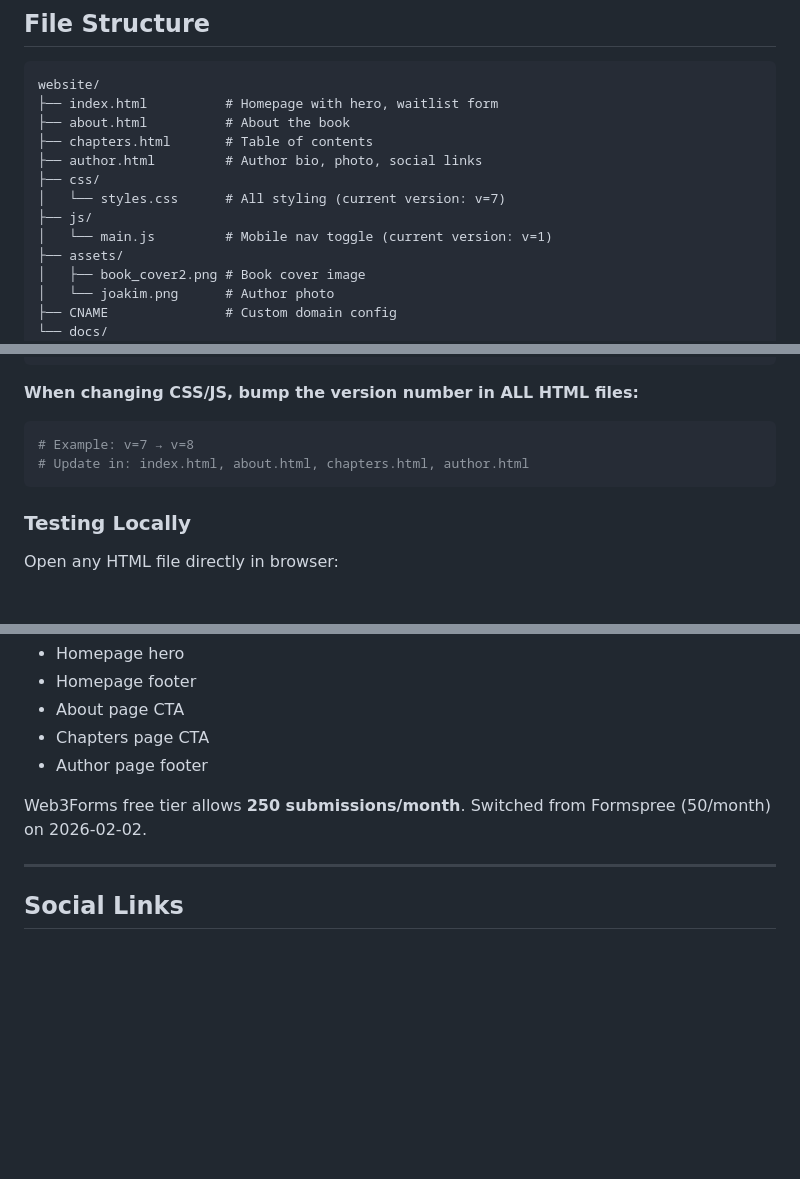
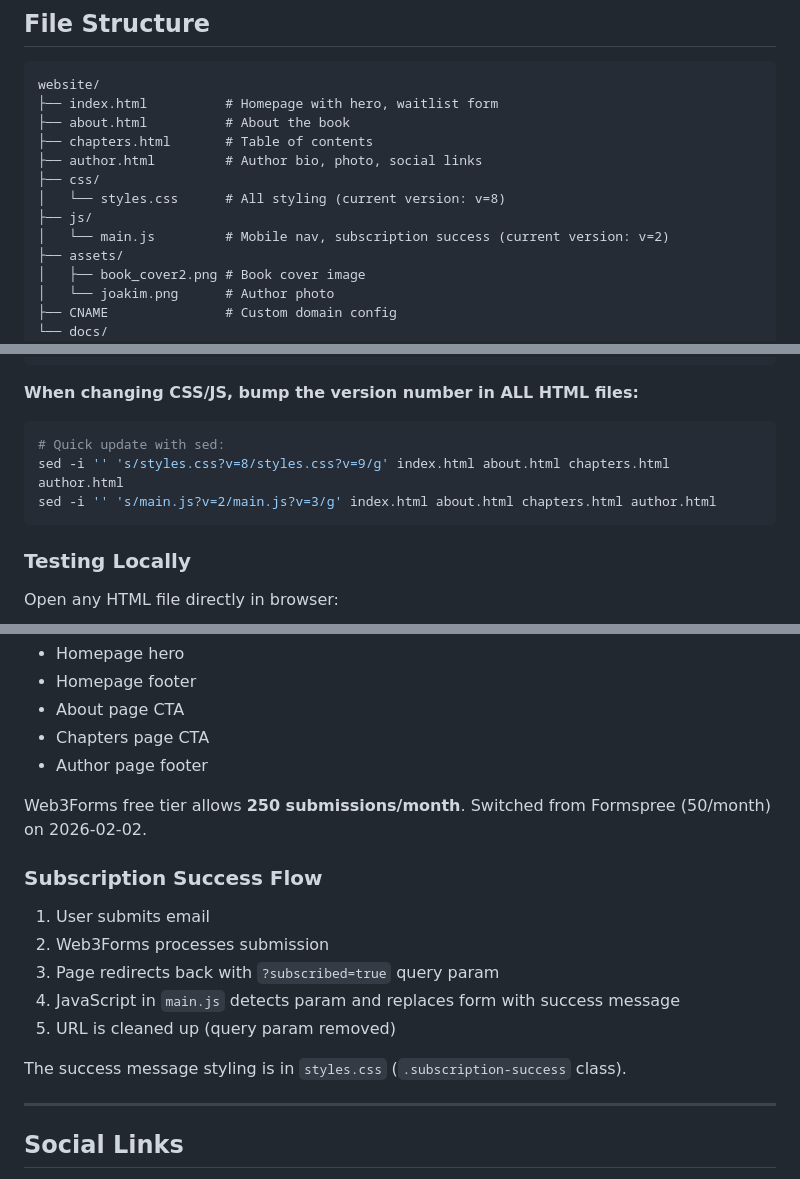
Before and after one commit to jachren-f4/sleepagain-site, a Markdown page: docs/README.md, 3 parts joined by grey strips. Drawn GitHub-style; blank space fills up the shorter version.

Commit message:
Update website documentation
- Updated CSS/JS version numbers (v=8, v=2)
- Added subscription success flow documentation
- Added sed commands for version bumping
- Added recent commits to history

Co-Authored-By: Claude Opus 4.5 <noreply@anthropic.com>

````diff
--- a/docs/README.md
+++ b/docs/README.md
@@ -19,9 +19,9 @@ website/
 ├── chapters.html       # Table of contents
 ├── author.html         # Author bio, photo, social links
 ├── css/
-│   └── styles.css      # All styling (current version: v=7)
+│   └── styles.css      # All styling (current version: v=8)
 ├── js/
-│   └── main.js         # Mobile nav toggle (current version: v=1)
+│   └── main.js         # Mobile nav, subscription success (current version: v=2)
 ├── assets/
 │   ├── book_cover2.png # Book cover image
 │   └── joakim.png      # Author photo
@@ -114,8 +114,9 @@ CSS and JS files use version query strings to bust browser cache:
 **When changing CSS/JS, bump the version number in ALL HTML files:**
 
 ```bash
-# Example: v=7 → v=8
-# Update in: index.html, about.html, chapters.html, author.html
+# Quick update with sed:
+sed -i '' 's/styles.css?v=8/styles.css?v=9/g' index.html about.html chapters.html author.html
+sed -i '' 's/main.js?v=2/main.js?v=3/g' index.html about.html chapters.html author.html
 ```
 
 ### Testing Locally
@@ -143,6 +144,16 @@ Forms appear on:
 
 Web3Forms free tier allows **250 submissions/month**. Switched from Formspree (50/month) on 2026-02-02.
 
+### Subscription Success Flow
+
+1. User submits email
+2. Web3Forms processes submission
+3. Page redirects back with `?subscribed=true` query param
+4. JavaScript in `main.js` detects param and replaces form with success message
+5. URL is cleaned up (query param removed)
+
+The success message styling is in `styles.css` (`.subscription-success` class).
+
 ---
 
 ## Social Links
````
Also changed, not shown: other parts of docs/README.md (+5 -2 lines).
